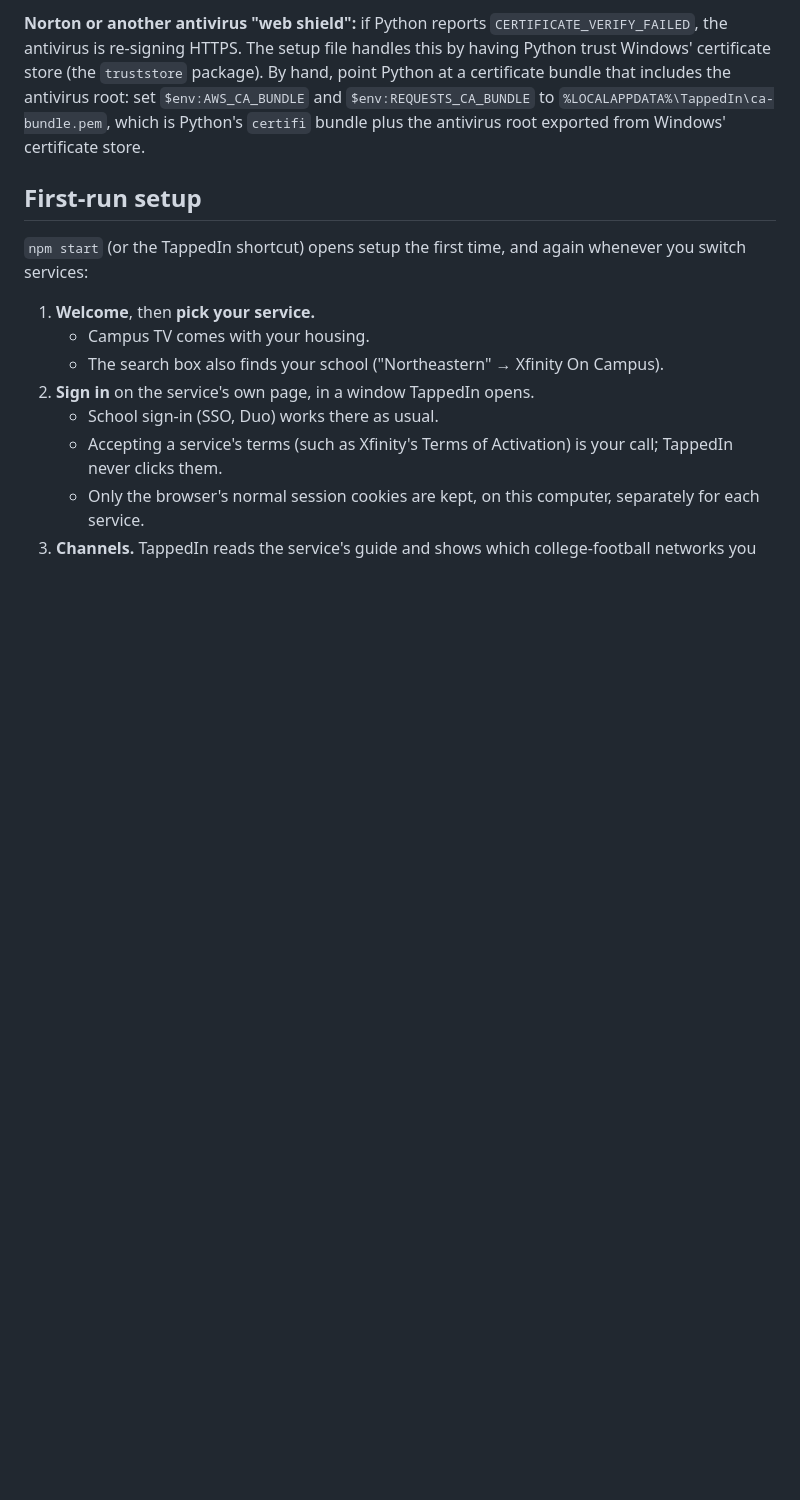
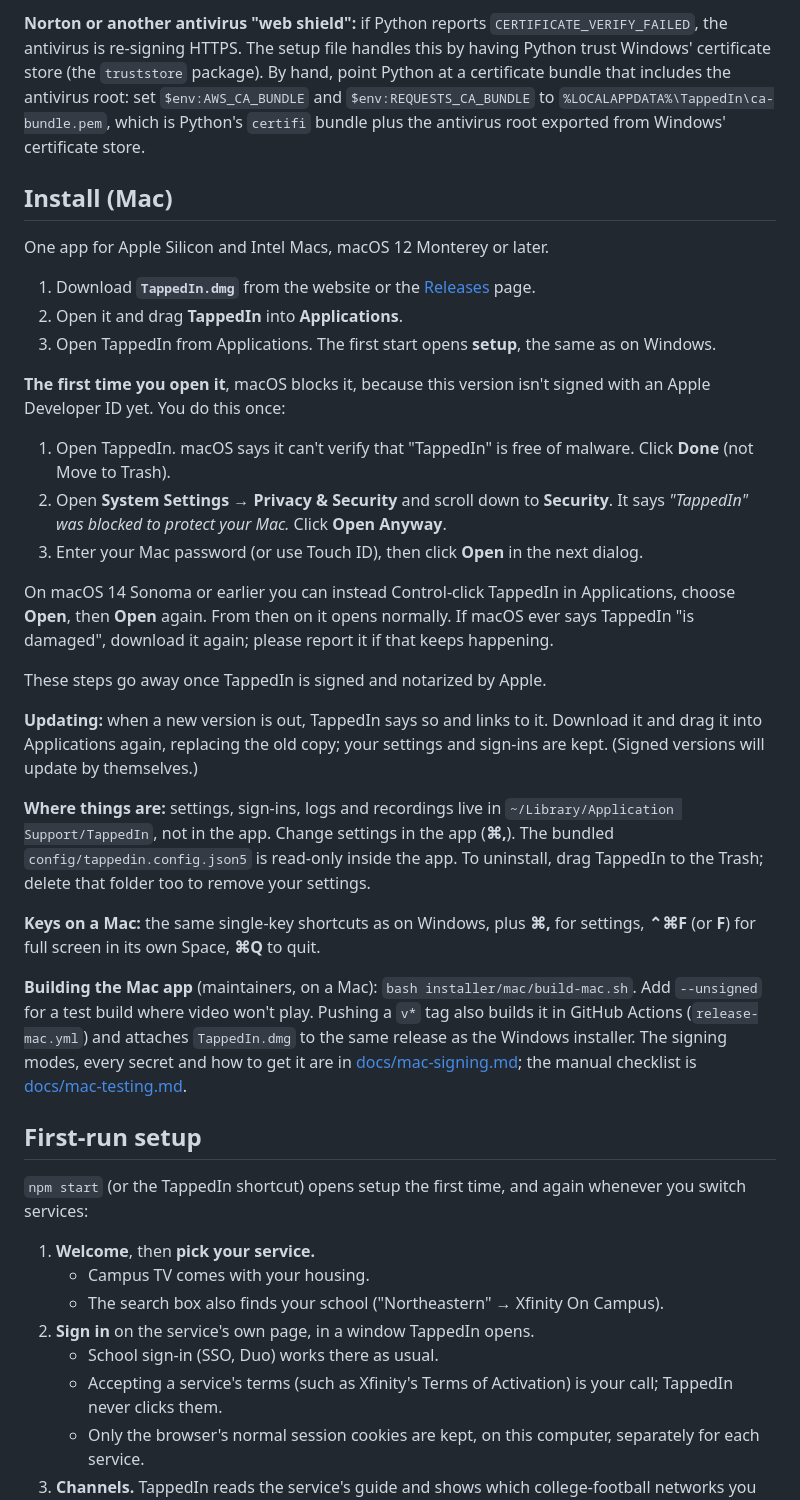
Before and after one commit to omcaul13/TappedIn, a Markdown page: README.md, the part around the change. Rendered like a GitHub page; folded sections open; blank space fills up the shorter version.

Commit message:
Mac: signing guide, manual test checklist, README install steps
Co-Authored-By: Claude Opus 5.5 <noreply@anthropic.com>

```diff
--- a/README.md
+++ b/README.md
@@ -121,6 +121,34 @@ npm test
 **Norton or another antivirus "web shield":** if Python reports `CERTIFICATE_VERIFY_FAILED`, the antivirus is re-signing HTTPS. The setup file handles this by having Python trust Windows' certificate store (the `truststore` package). By hand, point Python at a certificate bundle that includes the antivirus root: set `$env:AWS_CA_BUNDLE` and `$env:REQUESTS_CA_BUNDLE` to `%LOCALAPPDATA%\TappedIn\ca-bundle.pem`, which is Python's `certifi` bundle plus the antivirus root exported from Windows' certificate store.
 
 </details>
+
+## Install (Mac)
+
+One app for Apple Silicon and Intel Macs, macOS 12 Monterey or later.
+
+1. Download **`TappedIn.dmg`** from the website or the [Releases](../../releases) page.
+2. Open it and drag **TappedIn** into **Applications**.
+3. Open TappedIn from Applications. The first start opens **setup**, the same as on Windows.
+
+<!-- unsigned-mac:start: delete this block once releases are Developer ID signed and notarized (docs/mac-signing.md, Mode B) -->
+**The first time you open it**, macOS blocks it, because this version isn't signed with an Apple Developer ID yet. You do this once:
+
+1. Open TappedIn. macOS says it can't verify that "TappedIn" is free of malware. Click **Done** (not Move to Trash).
+2. Open **System Settings → Privacy & Security** and scroll down to **Security**. It says *"TappedIn" was blocked to protect your Mac.* Click **Open Anyway**.
+3. Enter your Mac password (or use Touch ID), then click **Open** in the next dialog.
+
+On macOS 14 Sonoma or earlier you can instead Control-click TappedIn in Applications, choose **Open**, then **Open** again. From then on it opens normally. If macOS ever says TappedIn "is damaged", download it again; please report it if that keeps happening.
+
+These steps go away once TappedIn is signed and notarized by Apple.
+<!-- unsigned-mac:end -->
+
+**Updating:** when a new version is out, TappedIn says so and links to it. Download it and drag it into Applications again, replacing the old copy; your settings and sign-ins are kept. (Signed versions will update by themselves.)
+
+**Where things are:** settings, sign-ins, logs and recordings live in `~/Library/Application Support/TappedIn`, not in the app. Change settings in the app (**⌘,**). The bundled `config/tappedin.config.json5` is read-only inside the app. To uninstall, drag TappedIn to the Trash; delete that folder too to remove your settings.
+
+**Keys on a Mac:** the same single-key shortcuts as on Windows, plus **⌘,** for settings, **⌃⌘F** (or **F**) for full screen in its own Space, **⌘Q** to quit.
+
+**Building the Mac app** (maintainers, on a Mac): `bash installer/mac/build-mac.sh`. Add `--unsigned` for a test build where video won't play. Pushing a `v*` tag also builds it in GitHub Actions (`release-mac.yml`) and attaches `TappedIn.dmg` to the same release as the Windows installer. The signing modes, every secret and how to get it are in [docs/mac-signing.md](docs/mac-signing.md); the manual checklist is [docs/mac-testing.md](docs/mac-testing.md).
 
 ## First-run setup
 
```
Also changed, not shown: docs/mac-signing.md (added, +118 -0 lines), docs/mac-testing.md (added, +107 -0 lines).
